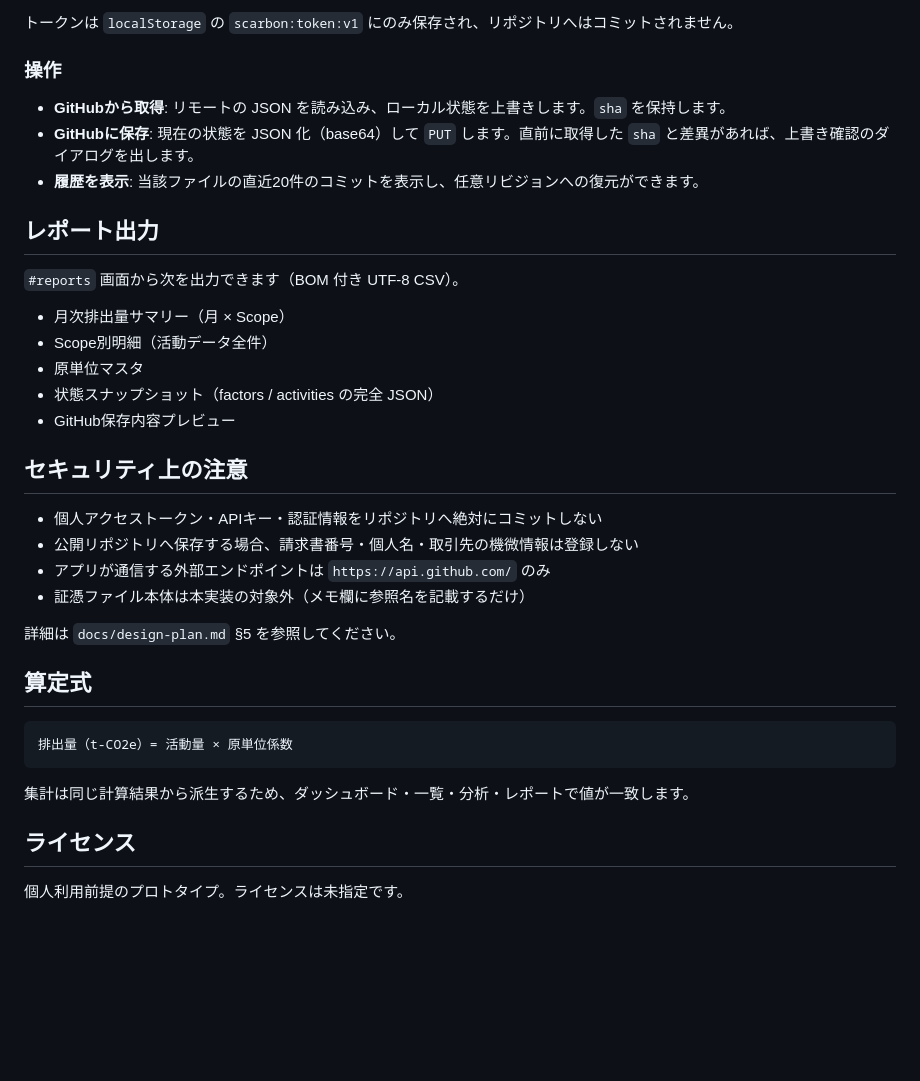
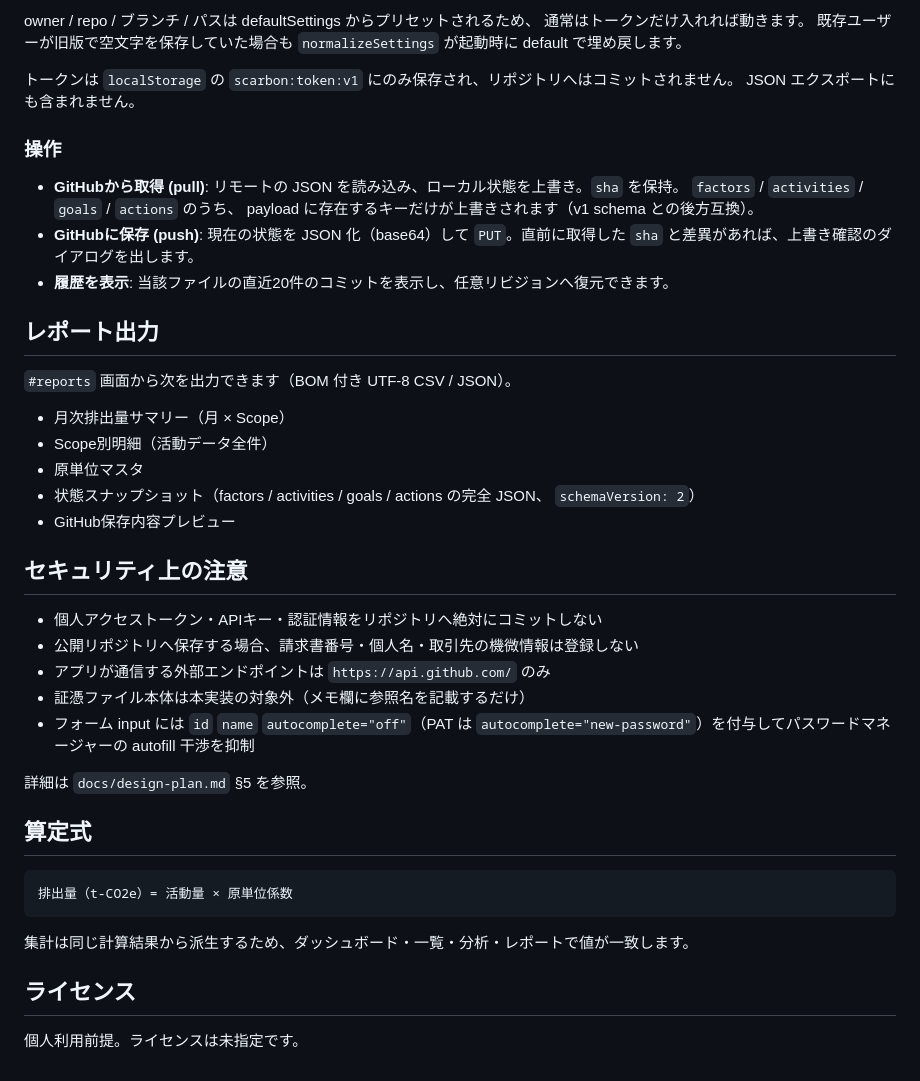
Before and after one commit to take-sustainableand/scope1-3_calc_app, a Markdown page: README.md, the part around one of its changes. Drawn GitHub-style; blank space fills up the shorter version.

```diff
--- a/README.md
+++ b/README.md
@@ -110,20 +148,22 @@ Fine-grained personal access token を強く推奨します。
 
-トークンは `localStorage` の `scarbon:token:v1` にのみ保存され、リポジトリへはコミットされません。
+owner / repo / ブランチ / パスは defaultSettings からプリセットされるため、 通常はトークンだけ入れれば動きます。 既存ユーザーが旧版で空文字を保存していた場合も `normalizeSettings` が起動時に default で埋め戻します。
+
+トークンは `localStorage` の `scarbon:token:v1` にのみ保存され、リポジトリへはコミットされません。 JSON エクスポートにも含まれません。
 
 ### 操作
 
-- **GitHubから取得**: リモートの JSON を読み込み、ローカル状態を上書きします。`sha` を保持します。
-- **GitHubに保存**: 現在の状態を JSON 化（base64）して `PUT` します。直前に取得した `sha` と差異があれば、上書き確認のダイアログを出します。
-- **履歴を表示**: 当該ファイルの直近20件のコミットを表示し、任意リビジョンへの復元ができます。
+- **GitHubから取得 (pull)**: リモートの JSON を読み込み、ローカル状態を上書き。`sha` を保持。 `factors` / `activities` / `goals` / `actions` のうち、 payload に存在するキーだけが上書きされます（v1 schema との後方互換）。
+- **GitHubに保存 (push)**: 現在の状態を JSON 化（base64）して `PUT`。直前に取得した `sha` と差異があれば、上書き確認のダイアログを出します。
+- **履歴を表示**: 当該ファイルの直近20件のコミットを表示し、任意リビジョンへ復元できます。
 
 ## レポート出力
 
-`#reports` 画面から次を出力できます（BOM 付き UTF-8 CSV）。
+`#reports` 画面から次を出力できます（BOM 付き UTF-8 CSV / JSON）。
 
 - 月次排出量サマリー（月 × Scope）
 - Scope別明細（活動データ全件）
 - 原単位マスタ
-- 状態スナップショット（factors / activities の完全 JSON）
+- 状態スナップショット（factors / activities / goals / actions の完全 JSON、 `schemaVersion: 2`）
 - GitHub保存内容プレビュー
 
 ## セキュリティ上の注意
@@ -132,8 +172,9 @@ Fine-grained personal access token を強く推奨します。
 - 公開リポジトリへ保存する場合、請求書番号・個人名・取引先の機微情報は登録しない
 - アプリが通信する外部エンドポイントは `https://api.github.com/` のみ
 - 証憑ファイル本体は本実装の対象外（メモ欄に参照名を記載するだけ）
+- フォーム input には `id` `name` `autocomplete="off"`（PAT は `autocomplete="new-password"`）を付与してパスワードマネージャーの autofill 干渉を抑制
 
-詳細は `docs/design-plan.md` §5 を参照してください。
+詳細は `docs/design-plan.md` §5 を参照。
 
 ## 算定式
 
@@ -145,4 +186,4 @@ Fine-grained personal access token を強く推奨します。
 
 ## ライセンス
 
-個人利用前提のプロトタイプ。ライセンスは未指定です。
+個人利用前提。ライセンスは未指定です。
```
Also changed, not shown: other parts of README.md (+61 -23 lines).
